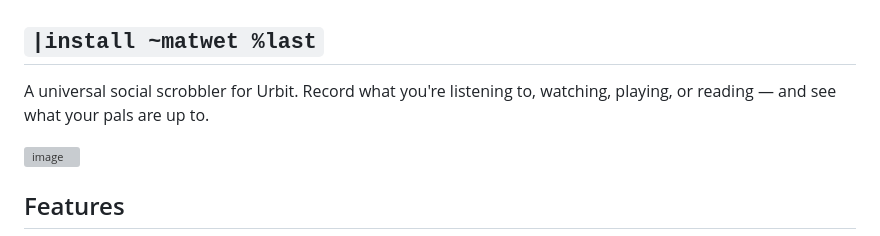
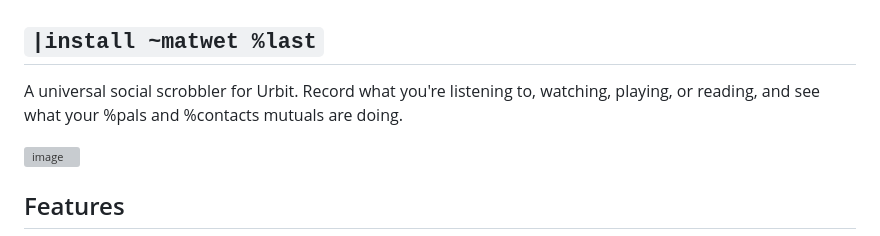
Before and after one commit to yapishu/last, a Markdown page: README.md, the part around the change. Rendered like a GitHub page; grey boxes are pictures that could not be loaded.

```diff
--- a/README.md
+++ b/README.md
@@ -2,7 +2,7 @@
 
 ## `|install ~matwet %last`
 
-A universal social scrobbler for Urbit. Record what you're listening to, watching, playing, or reading — and see what your pals are up to.
+A universal social scrobbler for Urbit. Record what you're listening to, watching, playing, or reading, and see what your %pals and %contacts mutuals are doing.
 
 <img width="638" height="342" alt="image" src="https://github.com/user-attachments/assets/04945408-bf9e-4ec9-be0a-ce977106730c" />
 
```
